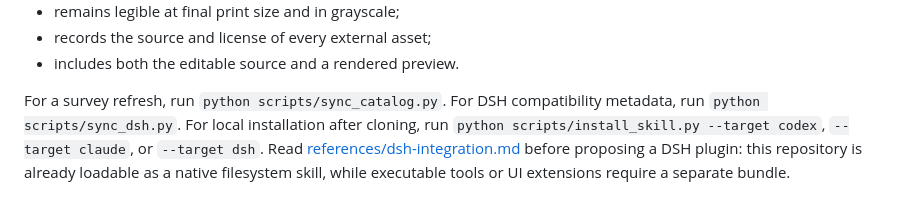
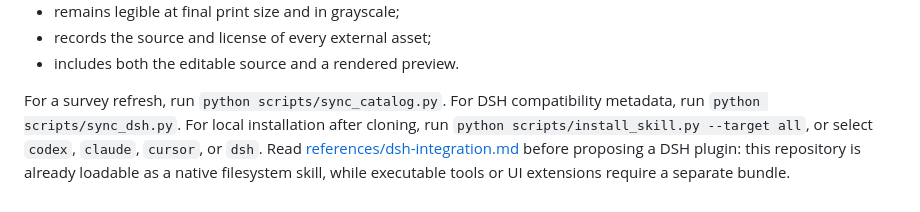
Before and after one commit to DuNGEOnmassster/academic-figure-master, a Markdown page: SKILL.md, the part around the change. Rendered like a GitHub page.

```diff
--- a/SKILL.md
+++ b/SKILL.md
@@ -102,4 +102,4 @@ Then verify the actual deliverable:
 - records the source and license of every external asset;
 - includes both the editable source and a rendered preview.
 
-For a survey refresh, run `python scripts/sync_catalog.py`. For DSH compatibility metadata, run `python scripts/sync_dsh.py`. For local installation after cloning, run `python scripts/install_skill.py --target codex`, `--target claude`, or `--target dsh`. Read [references/dsh-integration.md](references/dsh-integration.md) before proposing a DSH plugin: this repository is already loadable as a native filesystem skill, while executable tools or UI extensions require a separate bundle.
+For a survey refresh, run `python scripts/sync_catalog.py`. For DSH compatibility metadata, run `python scripts/sync_dsh.py`. For local installation after cloning, run `python scripts/install_skill.py --target all`, or select `codex`, `claude`, `cursor`, or `dsh`. Read [references/dsh-integration.md](references/dsh-integration.md) before proposing a DSH plugin: this repository is already loadable as a native filesystem skill, while executable tools or UI extensions require a separate bundle.
```
Also changed, not shown: README.md (+38 -13 lines), README.zh-CN.md (added, +212 -0 lines), assets/branding/academic-figure-master-logo.png (added), 3 other files.
